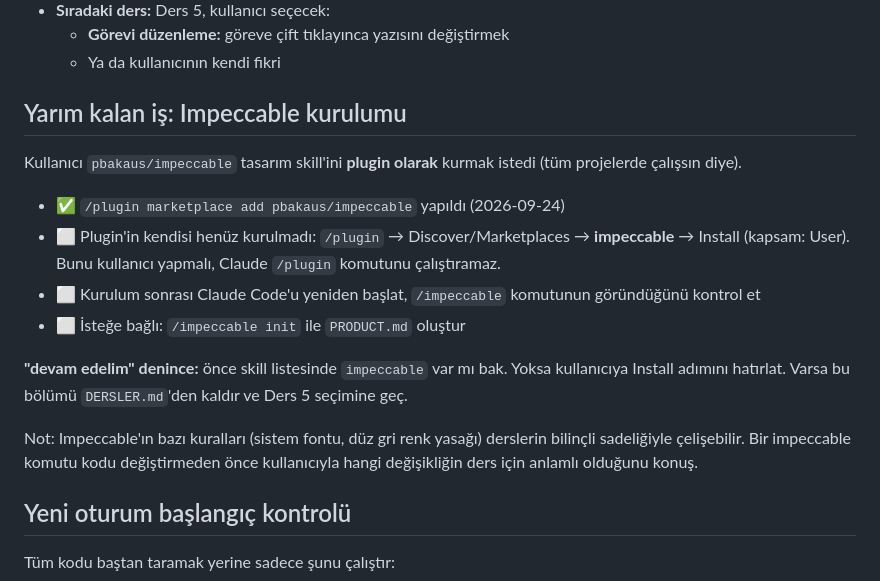
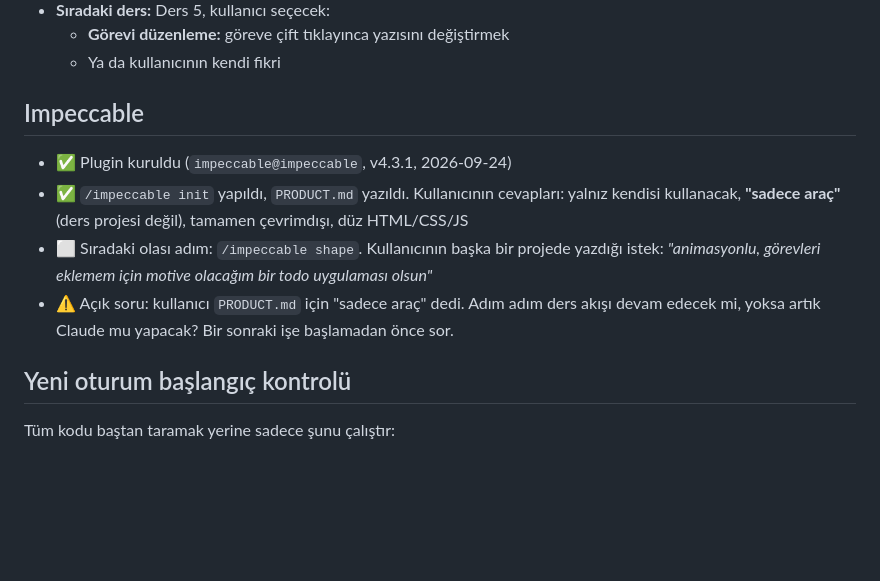
Before and after one commit to bktsmrt0-beep/Yeni-Ders, a Markdown page: DERSLER.md, the part around the change. Rendered like a GitHub page; blank space fills up the shorter version.

Commit message:
Add PRODUCT.md from impeccable init
Co-Authored-By: Claude Sonnet 5 <noreply@anthropic.com>

```diff
--- a/DERSLER.md
+++ b/DERSLER.md
@@ -8,18 +8,12 @@
   - **Görevi düzenleme:** göreve çift tıklayınca yazısını değiştirmek
   - Ya da kullanıcının kendi fikri
 
-## Yarım kalan iş: Impeccable kurulumu
+## Impeccable
 
-Kullanıcı `pbakaus/impeccable` tasarım skill'ini **plugin olarak** kurmak istedi (tüm projelerde çalışsın diye).
-
-- ✅ `/plugin marketplace add pbakaus/impeccable` yapıldı (2026-09-24)
-- ⬜ Plugin'in kendisi henüz kurulmadı: `/plugin` → Discover/Marketplaces → **impeccable** → Install (kapsam: User). Bunu kullanıcı yapmalı, Claude `/plugin` komutunu çalıştıramaz.
-- ⬜ Kurulum sonrası Claude Code'u yeniden başlat, `/impeccable` komutunun göründüğünü kontrol et
-- ⬜ İsteğe bağlı: `/impeccable init` ile `PRODUCT.md` oluştur
-
-**"devam edelim" denince:** önce skill listesinde `impeccable` var mı bak. Yoksa kullanıcıya Install adımını hatırlat. Varsa bu bölümü `DERSLER.md`'den kaldır ve Ders 5 seçimine geç.
-
-Not: Impeccable'ın bazı kuralları (sistem fontu, düz gri renk yasağı) derslerin bilinçli sadeliğiyle çelişebilir. Bir impeccable komutu kodu değiştirmeden önce kullanıcıyla hangi değişikliğin ders için anlamlı olduğunu konuş.
+- ✅ Plugin kuruldu (`impeccable@impeccable`, v4.3.1, 2026-09-24)
+- ✅ `/impeccable init` yapıldı, `PRODUCT.md` yazıldı. Kullanıcının cevapları: yalnız kendisi kullanacak, **"sadece araç"** (ders projesi değil), tamamen çevrimdışı, düz HTML/CSS/JS
+- ⬜ Sıradaki olası adım: `/impeccable shape`. Kullanıcının başka bir projede yazdığı istek: *"animasyonlu, görevleri eklemem için motive olacağım bir todo uygulaması olsun"*
+- ⚠️ Açık soru: kullanıcı `PRODUCT.md` için "sadece araç" dedi. Adım adım ders akışı devam edecek mi, yoksa artık Claude mu yapacak? Bir sonraki işe başlamadan önce sor.
 
 ## Yeni oturum başlangıç kontrolü
 
```
Also changed, not shown: PRODUCT.md (added, +48 -0 lines).
